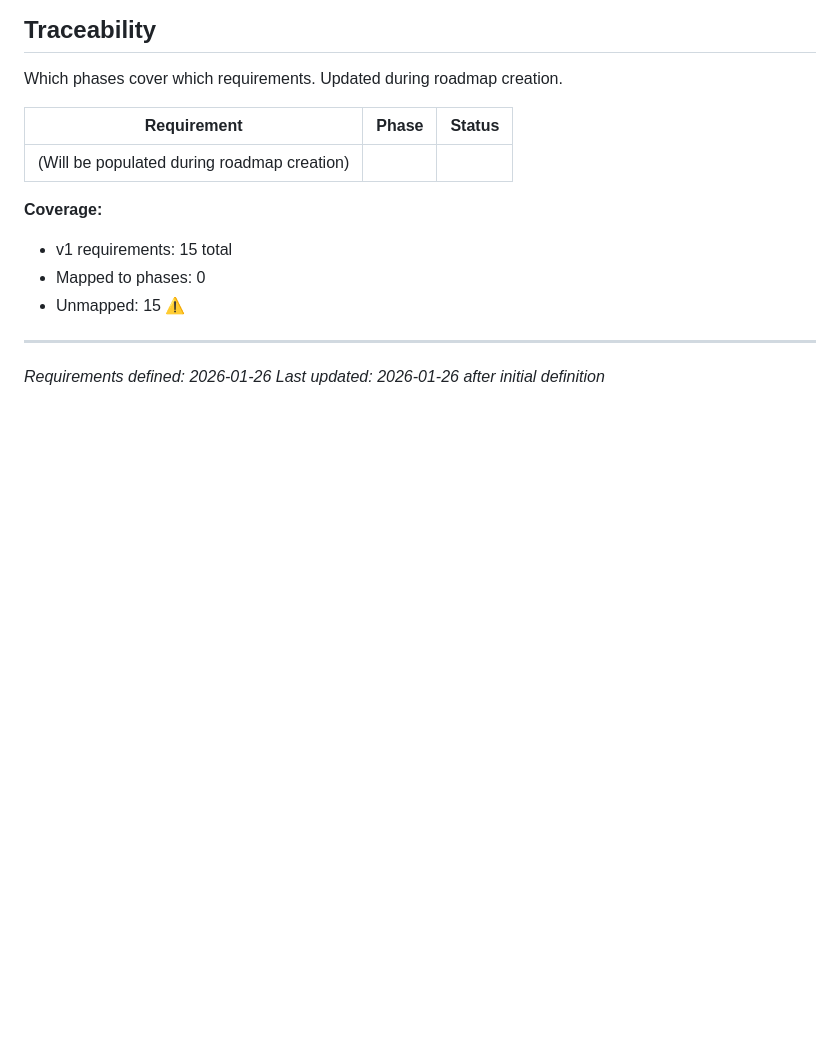
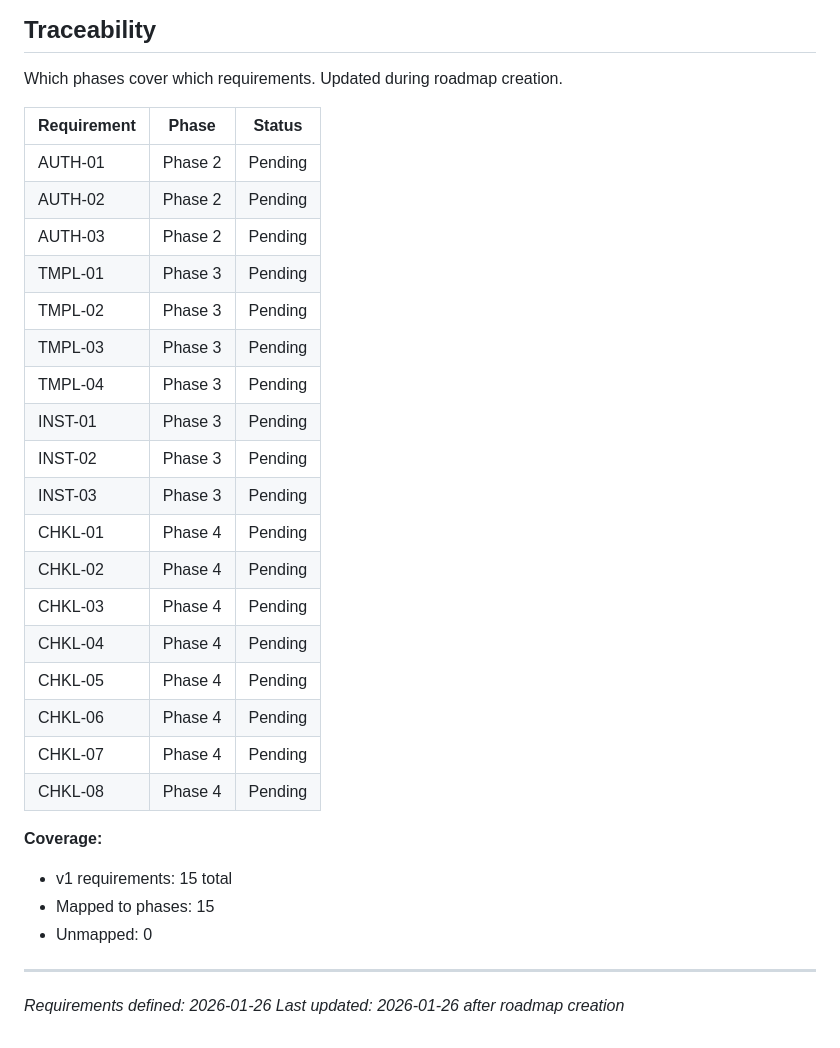
Before and after one commit to bibliothek/extensible-checklist, a Markdown page: .planning/REQUIREMENTS.md, the part around the change. Rendered like a GitHub page; blank space fills up the shorter version.

```diff
--- a/.planning/REQUIREMENTS.md
+++ b/.planning/REQUIREMENTS.md
@@ -92,13 +92,30 @@ Which phases cover which requirements. Updated during roadmap creation.
 
 | Requirement | Phase | Status |
 |-------------|-------|--------|
-| (Will be populated during roadmap creation) | | |
+| AUTH-01 | Phase 2 | Pending |
+| AUTH-02 | Phase 2 | Pending |
+| AUTH-03 | Phase 2 | Pending |
+| TMPL-01 | Phase 3 | Pending |
+| TMPL-02 | Phase 3 | Pending |
+| TMPL-03 | Phase 3 | Pending |
+| TMPL-04 | Phase 3 | Pending |
+| INST-01 | Phase 3 | Pending |
+| INST-02 | Phase 3 | Pending |
+| INST-03 | Phase 3 | Pending |
+| CHKL-01 | Phase 4 | Pending |
+| CHKL-02 | Phase 4 | Pending |
+| CHKL-03 | Phase 4 | Pending |
+| CHKL-04 | Phase 4 | Pending |
+| CHKL-05 | Phase 4 | Pending |
+| CHKL-06 | Phase 4 | Pending |
+| CHKL-07 | Phase 4 | Pending |
+| CHKL-08 | Phase 4 | Pending |
 
 **Coverage:**
 - v1 requirements: 15 total
-- Mapped to phases: 0
-- Unmapped: 15 ⚠️
+- Mapped to phases: 15
+- Unmapped: 0
 
 ---
 *Requirements defined: 2026-01-26*
-*Last updated: 2026-01-26 after initial definition*
+*Last updated: 2026-01-26 after roadmap creation*
```
Also changed, not shown: .planning/ROADMAP.md (added, +95 -0 lines), .planning/STATE.md (added, +61 -0 lines).
